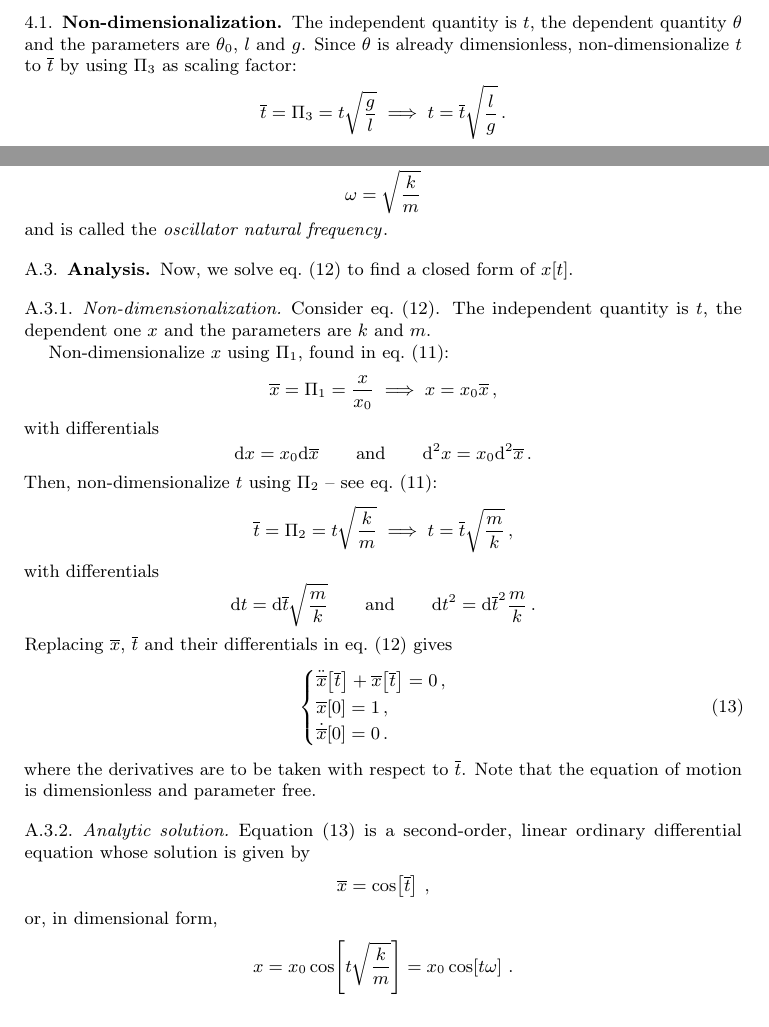
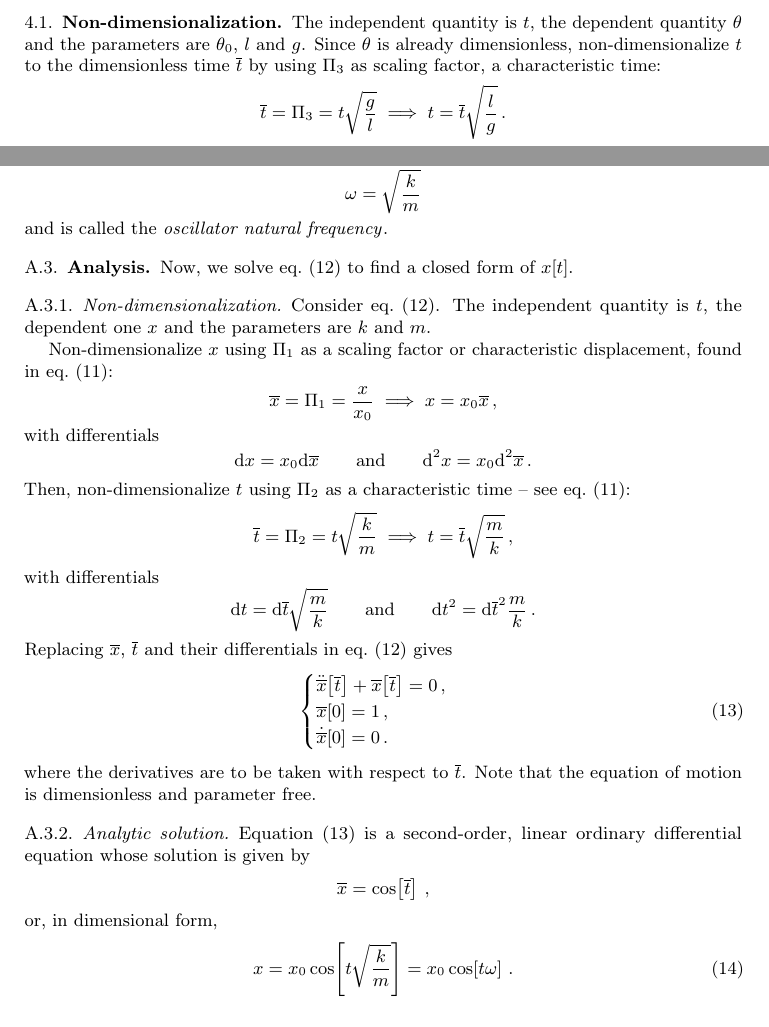
Before and after one commit to ofenerci/latex, a LaTeX paper (modeling/modeling.tex, which reads modeling/sections/analysis.tex, modeling/sections/harmonic.tex): two parts of pages 6 and 11 of 12, joined at a grey line, cut so that both start at the same text. Compiled offline with pdfLaTeX.

Commit message:
typos and edition

```diff
--- a/modeling/sections/analysis.tex
+++ b/modeling/sections/analysis.tex
@@ -3,7 +3,7 @@ In this section, we solve \cref{eq:mathmodelsimppend}.
 
 
 \subsection{Non-dimensionalization}
-The independent quantity is $t$, the dependent quantity $\angpos$ and the parameters are $\angpos_0$, $\length$ and $\grav$. Since $\angpos$ is already dimensionless, non-dimensionalize $t$ to $\scpq t$ by using $\kdim_3$ as scaling factor:
+The independent quantity is $t$, the dependent quantity $\angpos$ and the parameters are $\angpos_0$, $\length$ and $\grav$. Since $\angpos$ is already dimensionless, non-dimensionalize $t$ to the dimensionless time $\scpq t$ by using $\kdim_3$ as scaling factor, a characteristic time:
 \beq
 \scpq t = \kdim_3
         = t\sqrt{\dfrac{\grav}{\length}}\implies
--- a/modeling/sections/harmonic.tex
+++ b/modeling/sections/harmonic.tex
@@ -113,7 +113,7 @@ Now, we solve \cref{eq:eqmotionsimpleharmonicoscillator} to find a closed form o
 \subsubsection{Non-dimensionalization}
 Consider \cref{eq:eqmotionsimpleharmonicoscillator}. The independent quantity is $t$, the dependent one $\odisp$ and the parameters are $\kspring$ and $\mass$.
 
-Non-dimensionalize $\odisp$ using $\kdim_1$, found in \cref{eq:dimlessquantitiessimpleoscillator}:
+Non-dimensionalize $\odisp$ using $\kdim_1$ as a scaling factor or characteristic displacement, found in \cref{eq:dimlessquantitiessimpleoscillator}:
 \beq
 \scpq\odisp = \kdim_1 = \dfrac{\odisp}{\odisp_0}\implies
 \odisp = \odisp_0\scpq\odisp\,,
@@ -123,7 +123,7 @@ with differentials
    \dx\odisp = \odisp_0\dx\scpq\odisp\qquad\text{and}\qquad
 \ndx 2\odisp = \odisp_0\ndx 2\scpq\odisp\,.
 \eeq
-Then, non-dimensionalize $t$ using $\kdim_2$ -- see \cref{eq:dimlessquantitiessimpleoscillator}:
+Then, non-dimensionalize $t$ using $\kdim_2$ as a characteristic time -- see \cref{eq:dimlessquantitiessimpleoscillator}:
 \beq
 \scpq t = \kdim_2 = t\sqrt{\dfrac{\kspring}{\mass}}\implies
 t = \scpq t\sqrt{\dfrac{\mass}{\kspring}}\,,
@@ -150,10 +150,10 @@ where the derivatives are to be taken with respect to $\scpq t$. Note that the e
 \scpq\odisp = \cos\vat{\scpq t}\,,
 \eeq
 or, in dimensional form,
-\beq
+\begin{equation}\label{eq:solsimpleharmonicmotion}
 \odisp = \odisp_0\cos\vat{t\sqrt{\dfrac{\kspring}{\mass}}}
        = \odisp_0\cos\vat{t\natfreq}\,.
-\eeq
+\end{equation}
 
 
 \subsection{Results}
```
Also changed, not shown: modeling/modeling.pdf, modeling/sections/harmonic.tex (8 more changed lines).
